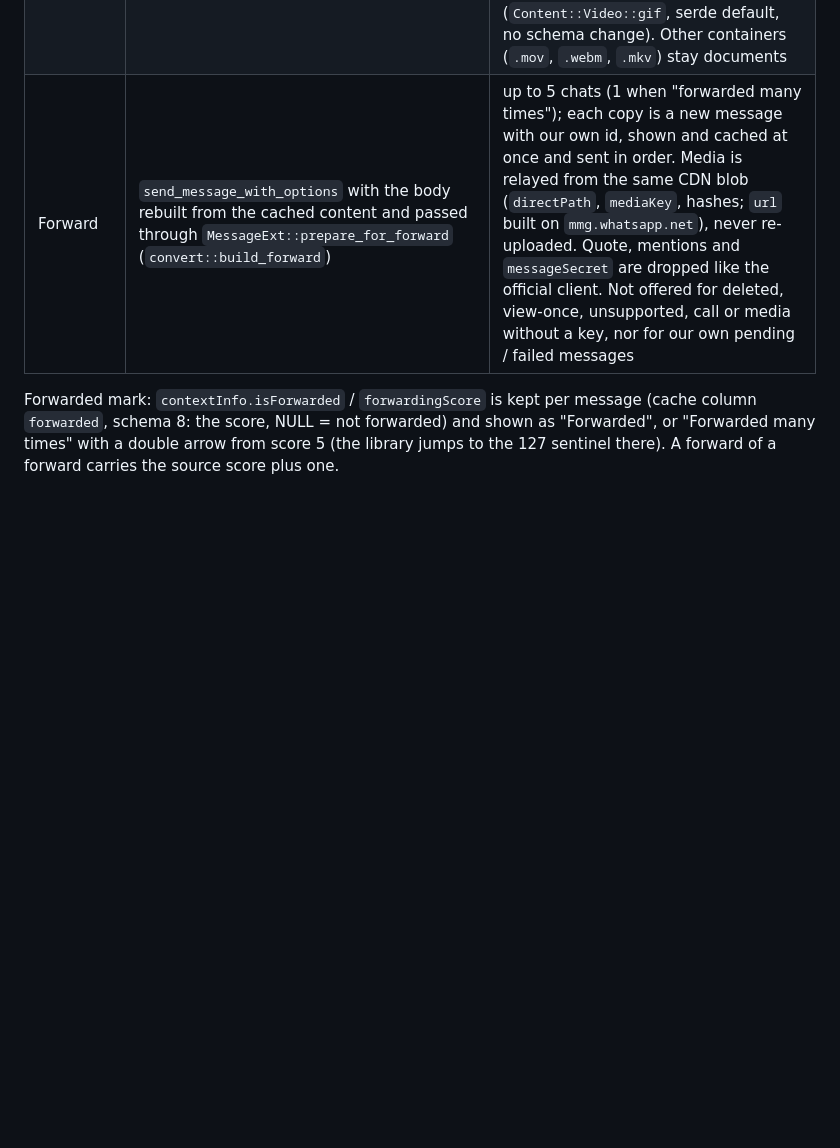
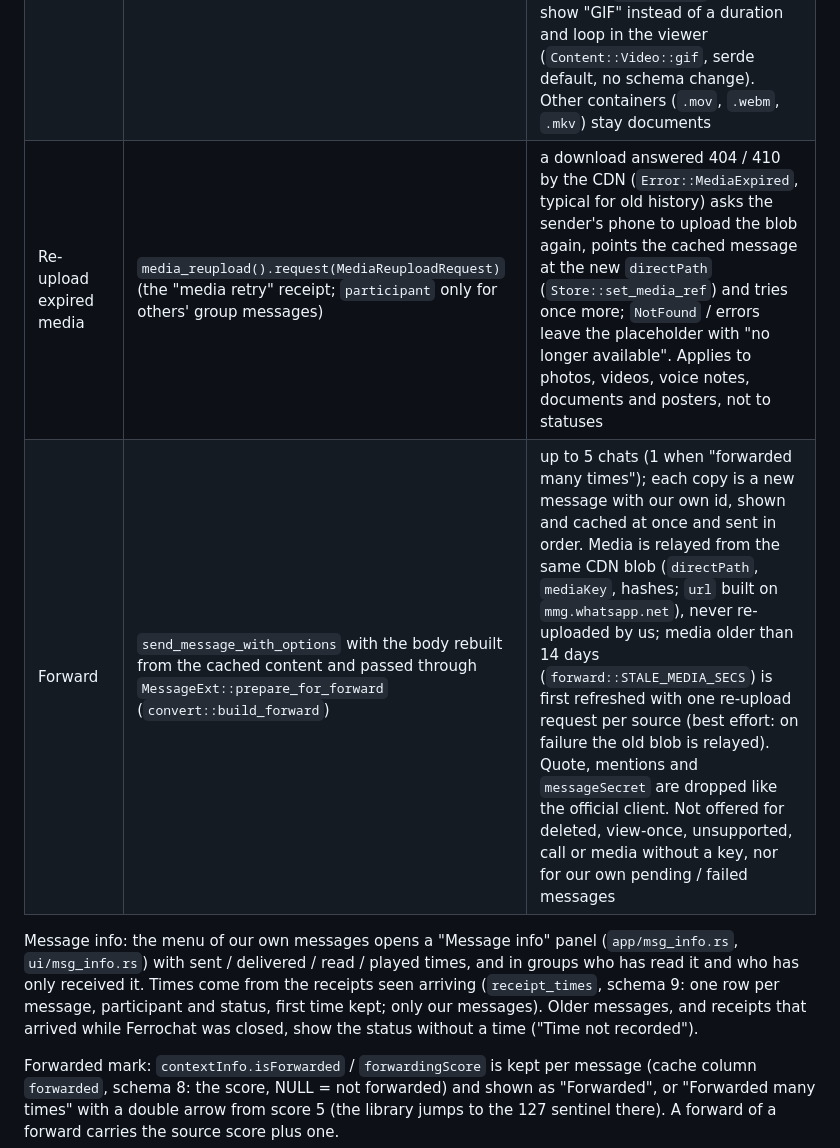
Before and after one commit to Dasemu/Ferrochat, a Markdown page: docs/protocol.md, the part around the change. Rendered like a GitHub page; blank space fills up the shorter version.

```diff
--- a/docs/protocol.md
+++ b/docs/protocol.md
@@ -119,7 +119,16 @@ click jumps to the original, loading the cache around it when needed.
 | Clear chat | `chat_actions().clear_chat(deleteStarred = !keep, deleteMedia = false)` | asks first ("Keep starred messages" ticked by default); sent first, applied here once the phone has it |
 | Delete chat | `chat_actions().delete_chat(deleteMedia = false)` | asks first; sent first, applied once the phone has it; list memberships are left to the phone |
 | Send video / GIF | `Client::upload(MediaType::Video)` + `VideoMessage` (`seconds`, `width`, `height`, `jpegThumbnail`, `gifPlayback` for GIFs) | only `.mp4` / `.m4v` go as videos: the `ferrochat-player` helper reads the size, duration and first frame (muted, then stopped) before the preview opens; a file it can't read goes as a document with a note. A `.gif` is converted to a silent H.264 Baseline MP4 by the helper (`--gif-to-mp4`: frames composited by `image`, own delays kept, transparency on white, ≤ 640 px with even sides, ≤ 60 s / 1500 frames) and sent with `gifPlayback`, like WhatsApp. Received `gifPlayback` videos show "GIF" instead of a duration and loop in the viewer (`Content::Video::gif`, serde default, no schema change). Other containers (`.mov`, `.webm`, `.mkv`) stay documents |
-| Forward | `send_message_with_options` with the body rebuilt from the cached content and passed through `MessageExt::prepare_for_forward` (`convert::build_forward`) | up to 5 chats (1 when "forwarded many times"); each copy is a new message with our own id, shown and cached at once and sent in order. Media is relayed from the same CDN blob (`directPath`, `mediaKey`, hashes; `url` built on `mmg.whatsapp.net`), never re-uploaded. Quote, mentions and `messageSecret` are dropped like the official client. Not offered for deleted, view-once, unsupported, call or media without a key, nor for our own pending / failed messages |
+| Re-upload expired media | `media_reupload().request(MediaReuploadRequest)` (the "media retry" receipt; `participant` only for others' group messages) | a download answered 404 / 410 by the CDN (`Error::MediaExpired`, typical for old history) asks the sender's phone to upload the blob again, points the cached message at the new `directPath` (`Store::set_media_ref`) and tries once more; `NotFound` / errors leave the placeholder with "no longer available". Applies to photos, videos, voice notes, documents and posters, not to statuses |
+| Forward | `send_message_with_options` with the body rebuilt from the cached content and passed through `MessageExt::prepare_for_forward` (`convert::build_forward`) | up to 5 chats (1 when "forwarded many times"); each copy is a new message with our own id, shown and cached at once and sent in order. Media is relayed from the same CDN blob (`directPath`, `mediaKey`, hashes; `url` built on `mmg.whatsapp.net`), never re-uploaded by us; media older than 14 days (`forward::STALE_MEDIA_SECS`) is first refreshed with one re-upload request per source (best effort: on failure the old blob is relayed). Quote, mentions and `messageSecret` are dropped like the official client. Not offered for deleted, view-once, unsupported, call or media without a key, nor for our own pending / failed messages |
+
+Message info: the menu of our own messages opens a "Message info" panel
+(`app/msg_info.rs`, `ui/msg_info.rs`) with sent / delivered / read / played
+times, and in groups who has read it and who has only received it. Times
+come from the receipts seen arriving (`receipt_times`, schema 9: one row per
+message, participant and status, first time kept; only our messages). Older
+messages, and receipts that arrived while Ferrochat was closed, show the
+status without a time ("Time not recorded").
 
 Forwarded mark: `contextInfo.isForwarded` / `forwardingScore` is kept per
 message (cache column `forwarded`, schema 8: the score, NULL = not
```
Also changed, not shown: CLAUDE.md (+8 -1 lines), README.md (+8 -0 lines), docs/screenshots/group-message-info.png (added), docs/screenshots/message-info.png (added).
